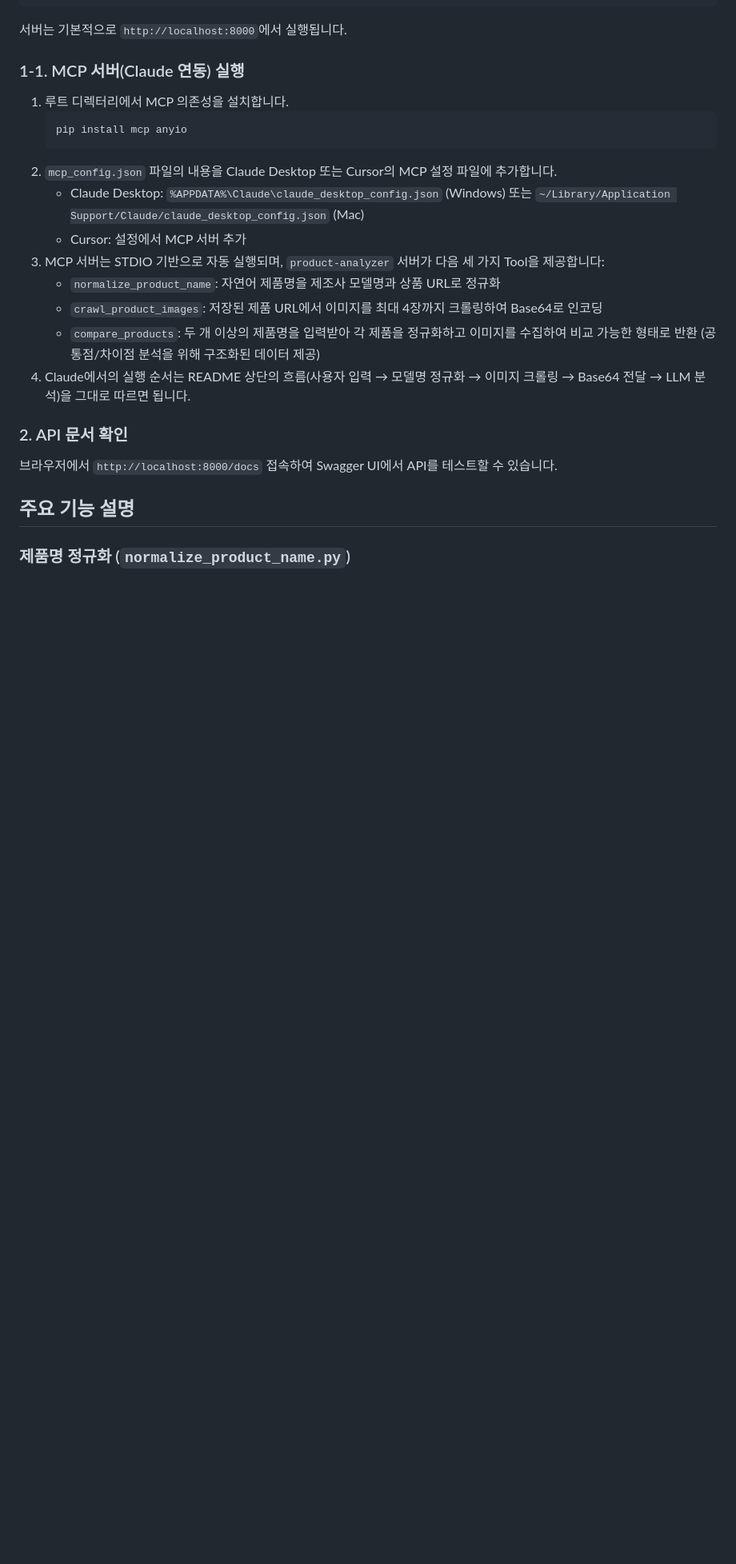
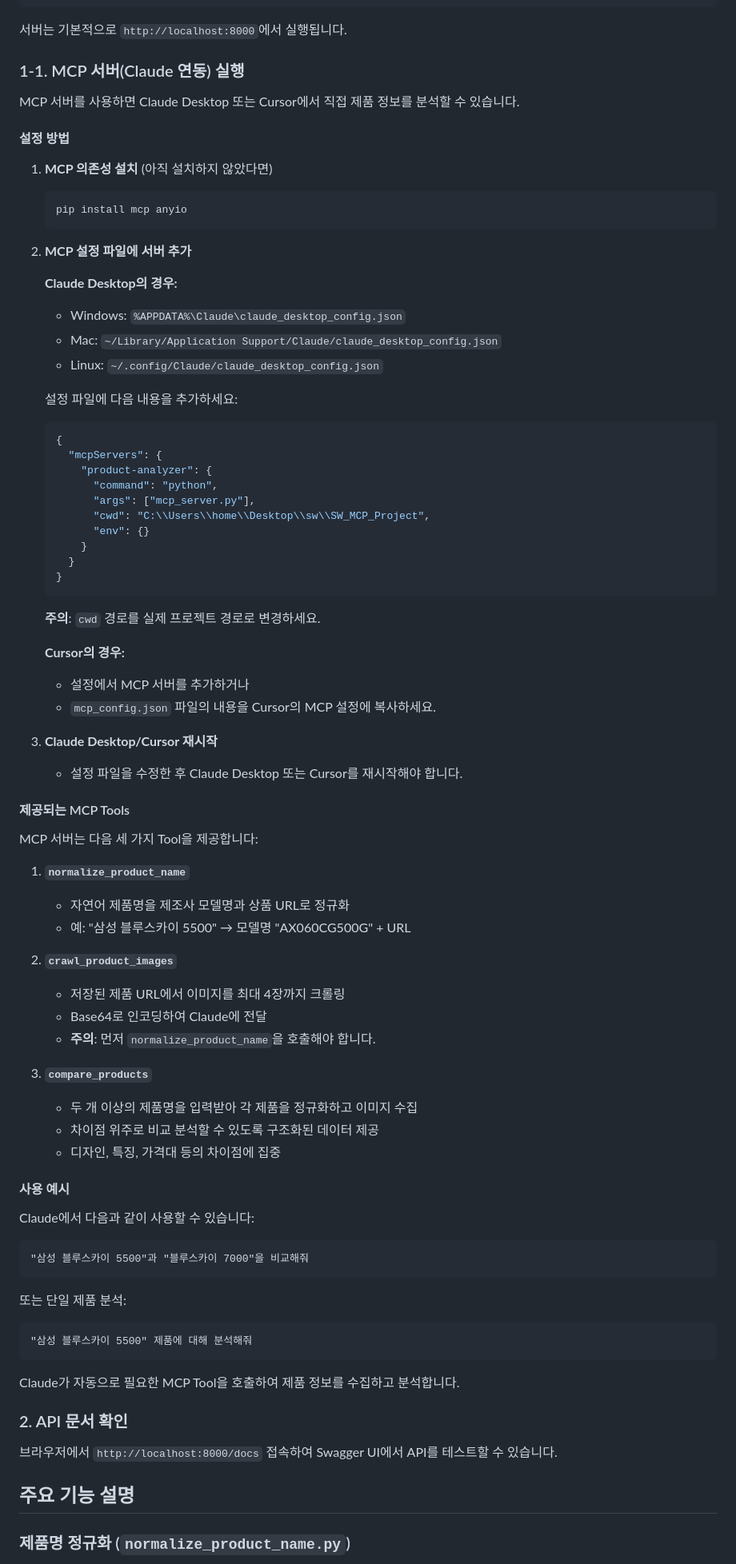
Before and after one commit to seoyedogu/SW_MCP_Project, a Markdown page: README.md, the part around one of its changes. Shown at 80% size. Drawn GitHub-style; blank space fills up the shorter version.

Commit message:
docs/readme수정

````diff
--- a/README.md
+++ b/README.md
@@ -221,18 +240,78 @@ uvicorn app.main:app --reload
 서버는 기본적으로 `http://localhost:8000`에서 실행됩니다.
 
 ### 1-1. MCP 서버(Claude 연동) 실행
-1. 루트 디렉터리에서 MCP 의존성을 설치합니다.
+
+MCP 서버를 사용하면 Claude Desktop 또는 Cursor에서 직접 제품 정보를 분석할 수 있습니다.
+
+#### 설정 방법
+
+1. **MCP 의존성 설치** (아직 설치하지 않았다면)
    ```bash
    pip install mcp anyio
    ```
-2. `mcp_config.json` 파일의 내용을 Claude Desktop 또는 Cursor의 MCP 설정 파일에 추가합니다.
-   - Claude Desktop: `%APPDATA%\Claude\claude_desktop_config.json` (Windows) 또는 `~/Library/Application Support/Claude/claude_desktop_config.json` (Mac)
-   - Cursor: 설정에서 MCP 서버 추가
-3. MCP 서버는 STDIO 기반으로 자동 실행되며, `product-analyzer` 서버가 다음 세 가지 Tool을 제공합니다:
-   - `normalize_product_name`: 자연어 제품명을 제조사 모델명과 상품 URL로 정규화
-   - `crawl_product_images`: 저장된 제품 URL에서 이미지를 최대 4장까지 크롤링하여 Base64로 인코딩
-   - `compare_products`: 두 개 이상의 제품명을 입력받아 각 제품을 정규화하고 이미지를 수집하여 비교 가능한 형태로 반환 (공통점/차이점 분석을 위해 구조화된 데이터 제공)
-4. Claude에서의 실행 순서는 README 상단의 흐름(사용자 입력 → 모델명 정규화 → 이미지 크롤링 → Base64 전달 → LLM 분석)을 그대로 따르면 됩니다.
+
+2. **MCP 설정 파일에 서버 추가**
+
+   **Claude Desktop의 경우:**
+   - Windows: `%APPDATA%\Claude\claude_desktop_config.json`
+   - Mac: `~/Library/Application Support/Claude/claude_desktop_config.json`
+   - Linux: `~/.config/Claude/claude_desktop_config.json`
+
+   설정 파일에 다음 내용을 추가하세요:
+   ```json
+   {
+     "mcpServers": {
+       "product-analyzer": {
+         "command": "python",
+         "args": ["mcp_server.py"],
+         "cwd": "C:\\Users\\home\\Desktop\\sw\\SW_MCP_Project",
+         "env": {}
+       }
+     }
+   }
+   ```
+   **주의**: `cwd` 경로를 실제 프로젝트 경로로 변경하세요.
+
+   **Cursor의 경우:**
+   - 설정에서 MCP 서버를 추가하거나
+   - `mcp_config.json` 파일의 내용을 Cursor의 MCP 설정에 복사하세요.
+
+3. **Claude Desktop/Cursor 재시작**
+   - 설정 파일을 수정한 후 Claude Desktop 또는 Cursor를 재시작해야 합니다.
+
+#### 제공되는 MCP Tools
+
+MCP 서버는 다음 세 가지 Tool을 제공합니다:
+
+1. **`normalize_product_name`**
+   - 자연어 제품명을 제조사 모델명과 상품 URL로 정규화
+   - 예: "삼성 블루스카이 5500" → 모델명 "AX060CG500G" + URL
+
+2. **`crawl_product_images`**
+   - 저장된 제품 URL에서 이미지를 최대 4장까지 크롤링
+   - Base64로 인코딩하여 Claude에 전달
+   - **주의**: 먼저 `normalize_product_name`을 호출해야 합니다.
+
+3. **`compare_products`**
+   - 두 개 이상의 제품명을 입력받아 각 제품을 정규화하고 이미지 수집
+   - 차이점 위주로 비교 분석할 수 있도록 구조화된 데이터 제공
+   - 디자인, 특징, 가격대 등의 차이점에 집중
+
+#### 사용 예시
+
+Claude에서 다음과 같이 사용할 수 있습니다:
+
+```
+"삼성 블루스카이 5500"과 "블루스카이 7000"을 비교해줘
+```
+
+또는 단일 제품 분석:
+
+```
+"삼성 블루스카이 5500" 제품에 대해 분석해줘
+```
+
+Claude가 자동으로 필요한 MCP Tool을 호출하여 제품 정보를 수집하고 분석합니다.
 
 ### 2. API 문서 확인
 브라우저에서 `http://localhost:8000/docs` 접속하여 Swagger UI에서 API를 테스트할 수 있습니다.
````
Also changed, not shown: other parts of README.md (+76 -15 lines).
